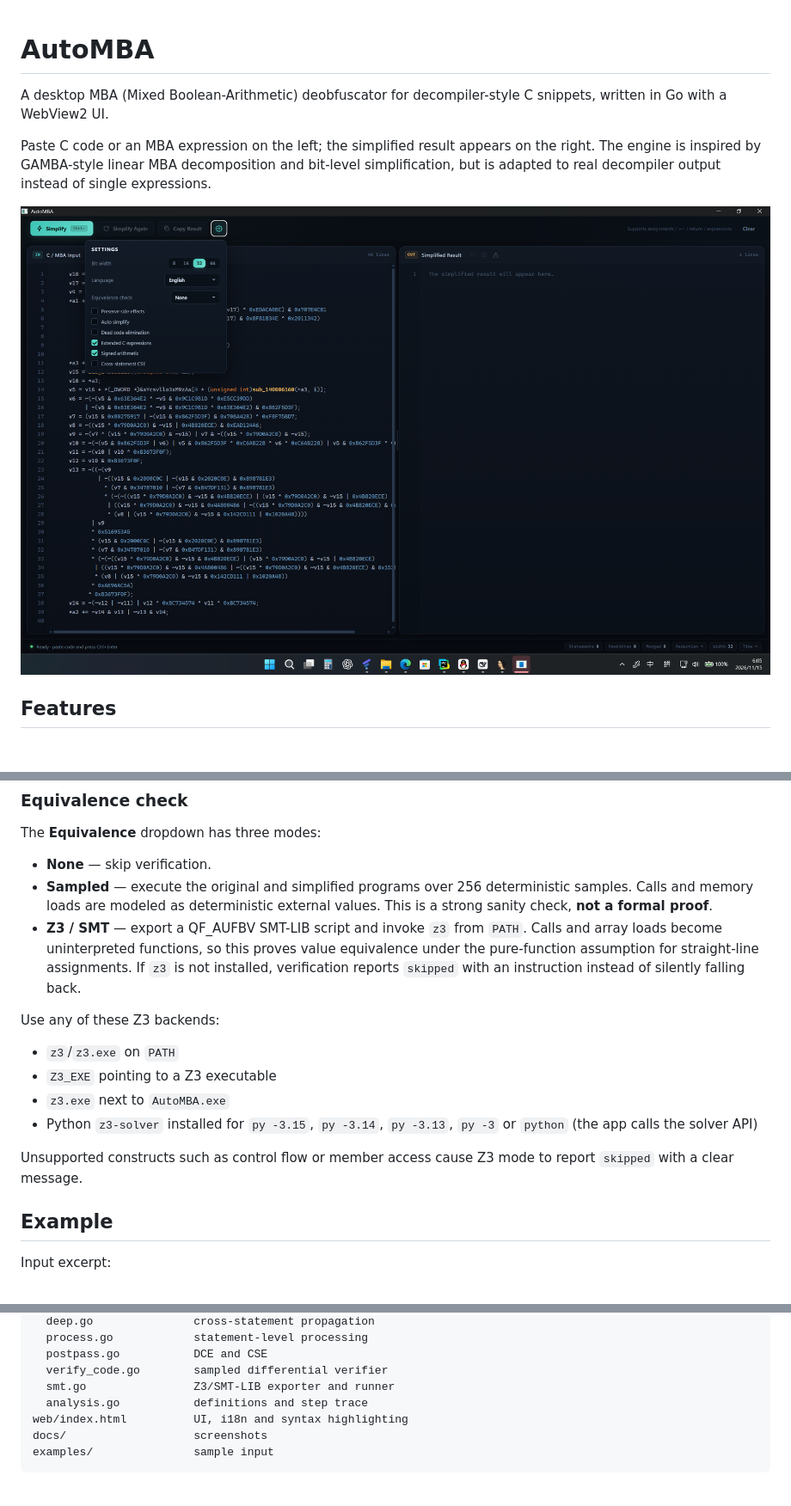
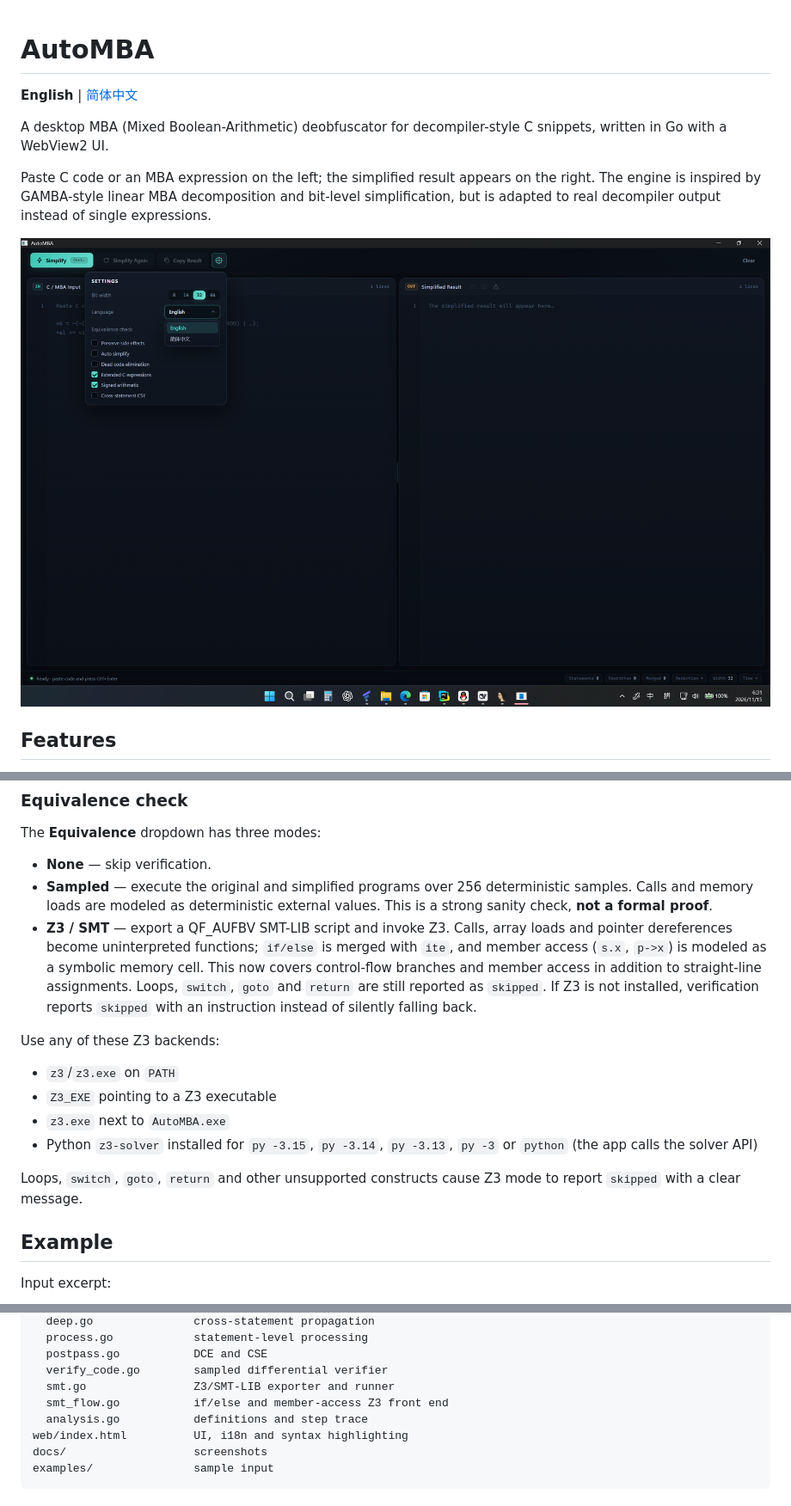
Before and after one commit to MoHanFox/AutoMBA, a Markdown page: README.md, 3 parts joined by grey strips. Shown at 86% size. Rendered like a GitHub page; pictures changed too: docs/screenshot.png; blank space fills up the shorter version.

Commit message:
Unify dropdown UI, extend Z3 control-flow coverage and add Chinese README

```diff
--- a/README.md
+++ b/README.md
@@ -1,4 +1,6 @@
 # AutoMBA
+
+**English** | [简体中文](README.zh-CN.md)
 
 A desktop MBA (Mixed Boolean-Arithmetic) deobfuscator for decompiler-style C snippets, written in Go with a WebView2 UI.
 
@@ -170,7 +172,7 @@ The **Equivalence** dropdown has three modes:
 
 - **None** — skip verification.
 - **Sampled** — execute the original and simplified programs over 256 deterministic samples. Calls and memory loads are modeled as deterministic external values. This is a strong sanity check, **not a formal proof**.
-- **Z3 / SMT** — export a QF_AUFBV SMT-LIB script and invoke `z3` from `PATH`. Calls and array loads become uninterpreted functions, so this proves value equivalence under the pure-function assumption for straight-line assignments. If `z3` is not installed, verification reports `skipped` with an instruction instead of silently falling back.
+- **Z3 / SMT** — export a QF_AUFBV SMT-LIB script and invoke Z3. Calls, array loads and pointer dereferences become uninterpreted functions; `if/else` is merged with `ite`, and member access (`s.x`, `p->x`) is modeled as a symbolic memory cell. This now covers control-flow branches and member access in addition to straight-line assignments. Loops, `switch`, `goto` and `return` are still reported as `skipped`. If Z3 is not installed, verification reports `skipped` with an instruction instead of silently falling back.
 
 Use any of these Z3 backends:
 
@@ -179,7 +181,7 @@ Use any of these Z3 backends:
 - `z3.exe` next to `AutoMBA.exe`
 - Python `z3-solver` installed for `py -3.15`, `py -3.14`, `py -3.13`, `py -3` or `python` (the app calls the solver API)
 
-Unsupported constructs such as control flow or member access cause Z3 mode to report `skipped` with a clear message.
+Loops, `switch`, `goto`, `return` and other unsupported constructs cause Z3 mode to report `skipped` with a clear message.
 
 ## Example
 
@@ -224,6 +226,7 @@ internal/mba/           parser, simplifier, passes and verifier
   postpass.go           DCE and CSE
   verify_code.go        sampled differential verifier
   smt.go                Z3/SMT-LIB exporter and runner
+  smt_flow.go           if/else and member-access Z3 front end
   analysis.go           definitions and step trace
 web/index.html          UI, i18n and syntax highlighting
 docs/                   screenshots
```
Also changed, not shown: README.zh-CN.md (added, +194 -0 lines), 4 other files.
